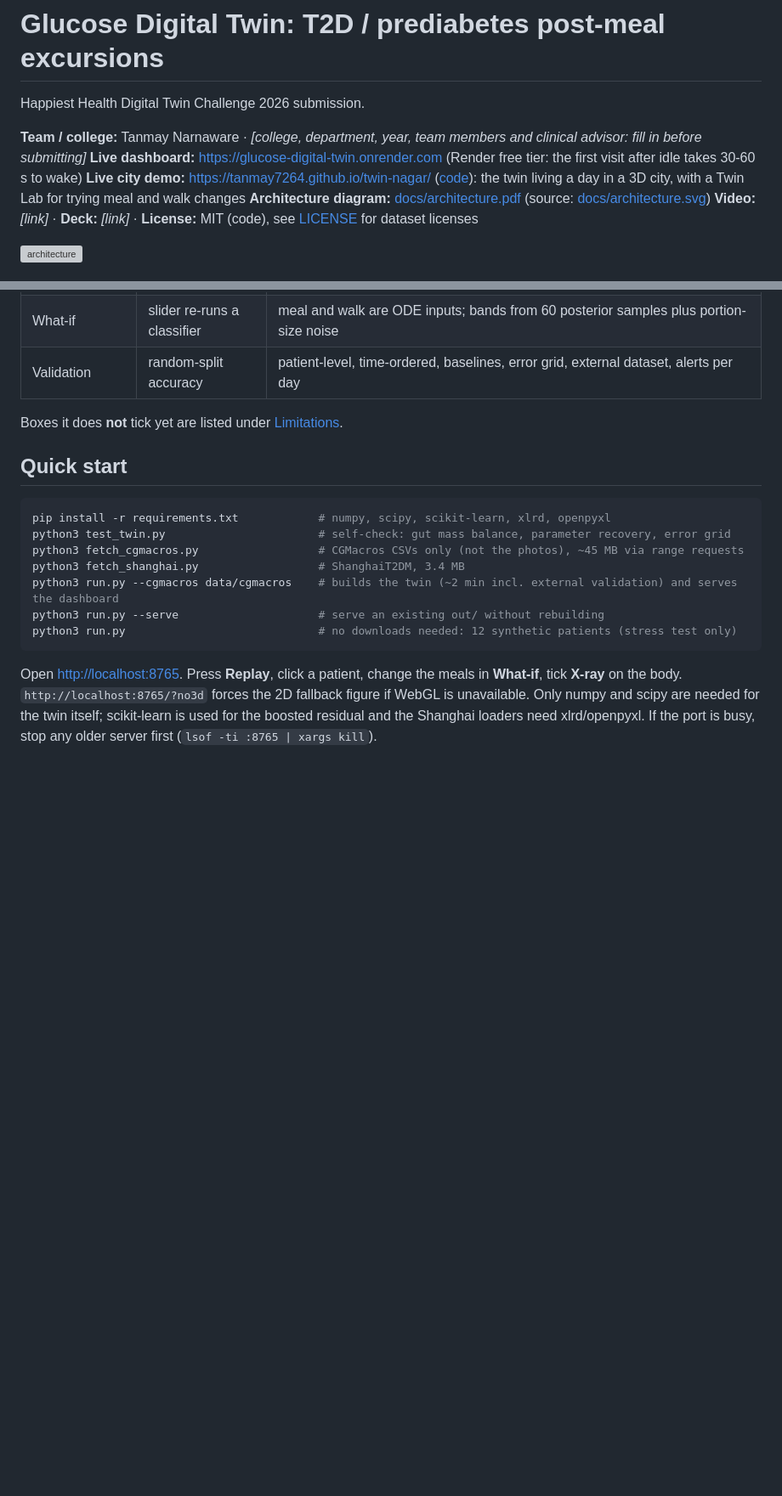
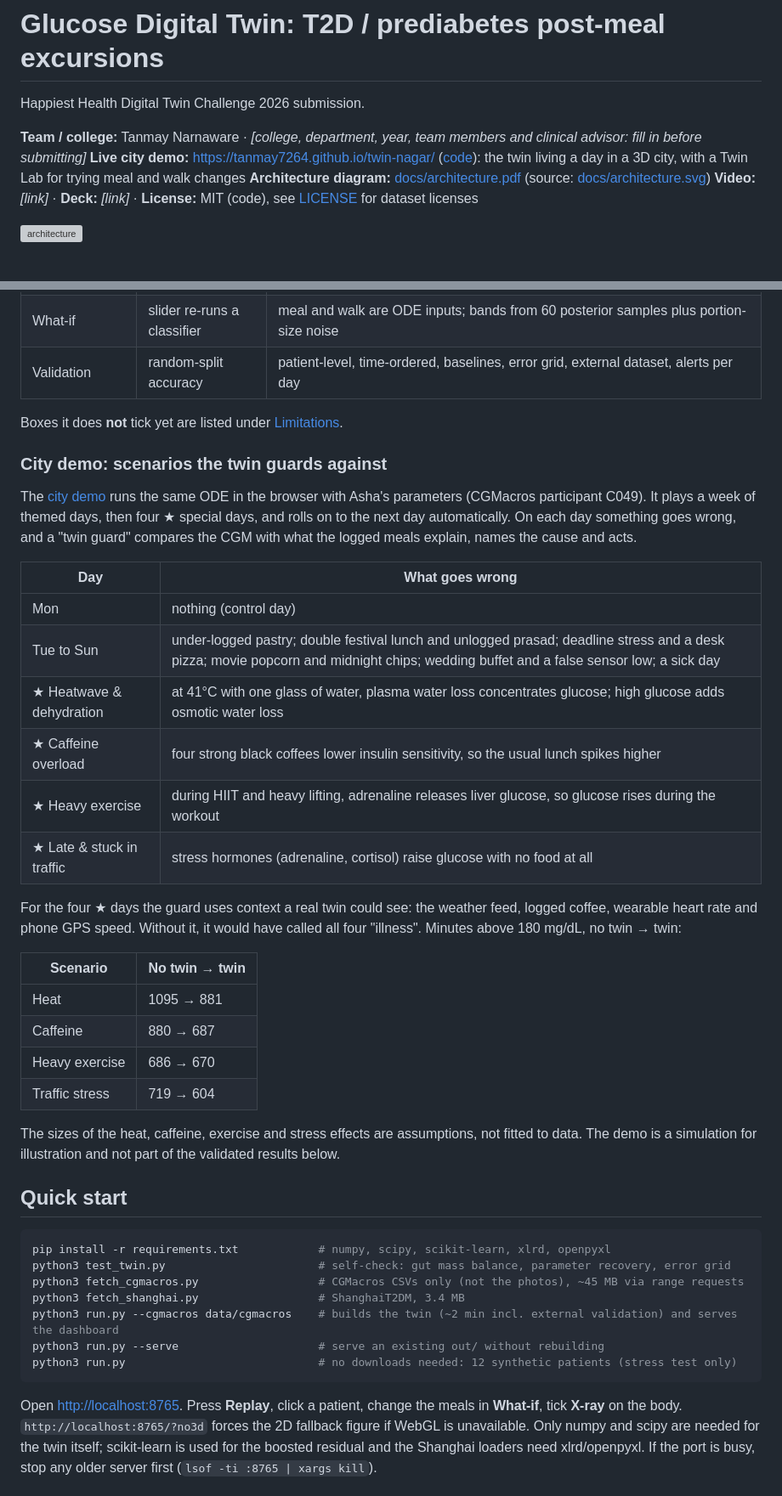
Before and after one commit to tanmay7264/glucose-digital-twin, a Markdown page: README.md, 2 parts joined by grey strips. Shown at 85% size. Drawn GitHub-style; blank space fills up the shorter version; grey boxes are pictures that could not be loaded.

Commit message:
README: city demo scenarios, including heat, caffeine, heavy exercise and traffic stress
Co-Authored-By: Claude Opus 5.5 <noreply@anthropic.com>

```diff
--- a/README.md
+++ b/README.md
@@ -3,7 +3,6 @@
 Happiest Health Digital Twin Challenge 2026 submission.
 
 **Team / college:** Tanmay Narnaware · _[college, department, year, team members and clinical advisor: fill in before submitting]_
-**Live dashboard:** <https://glucose-digital-twin.onrender.com> (Render free tier: the first visit after idle takes 30-60 s to wake)
 **Live city demo:** <https://tanmay7264.github.io/twin-nagar/> ([code](https://github.com/tanmay7264/twin-nagar)): the twin living a day in a 3D city, with a Twin Lab for trying meal and walk changes
 **Architecture diagram:** [docs/architecture.pdf](docs/architecture.pdf) (source: [docs/architecture.svg](docs/architecture.svg))
 **Video:** _[link]_ · **Deck:** _[link]_ · **License:** MIT (code), see [LICENSE](LICENSE) for dataset licenses
@@ -31,6 +30,31 @@ Intended use is lifestyle decision support reviewed by a clinician. It does not
 | Validation | random-split accuracy | patient-level, time-ordered, baselines, error grid, external dataset, alerts per day |
 
 Boxes it does **not** tick yet are listed under [Limitations](#limitations).
+
+### City demo: scenarios the twin guards against
+
+The [city demo](https://tanmay7264.github.io/twin-nagar/) runs the same ODE in the browser with Asha's parameters (CGMacros participant C049).
+It plays a week of themed days, then four ★ special days, and rolls on to the next day automatically. On each day something goes wrong, and a "twin guard" compares the CGM with what the logged meals explain, names the cause and acts.
+
+| Day | What goes wrong |
+|---|---|
+| Mon | nothing (control day) |
+| Tue to Sun | under-logged pastry; double festival lunch and unlogged prasad; deadline stress and a desk pizza; movie popcorn and midnight chips; wedding buffet and a false sensor low; a sick day |
+| ★ Heatwave & dehydration | at 41°C with one glass of water, plasma water loss concentrates glucose; high glucose adds osmotic water loss |
+| ★ Caffeine overload | four strong black coffees lower insulin sensitivity, so the usual lunch spikes higher |
+| ★ Heavy exercise | during HIIT and heavy lifting, adrenaline releases liver glucose, so glucose rises during the workout |
+| ★ Late & stuck in traffic | stress hormones (adrenaline, cortisol) raise glucose with no food at all |
+
+For the four ★ days the guard uses context a real twin could see: the weather feed, logged coffee, wearable heart rate and phone GPS speed. Without it, it would have called all four "illness". Minutes above 180 mg/dL, no twin → twin:
+
+| Scenario | No twin → twin |
+|---|---|
+| Heat | 1095 → 881 |
+| Caffeine | 880 → 687 |
+| Heavy exercise | 686 → 670 |
+| Traffic stress | 719 → 604 |
+
+The sizes of the heat, caffeine, exercise and stress effects are assumptions, not fitted to data. The demo is a simulation for illustration and not part of the validated results below.
 
 ## Quick start
 
```
